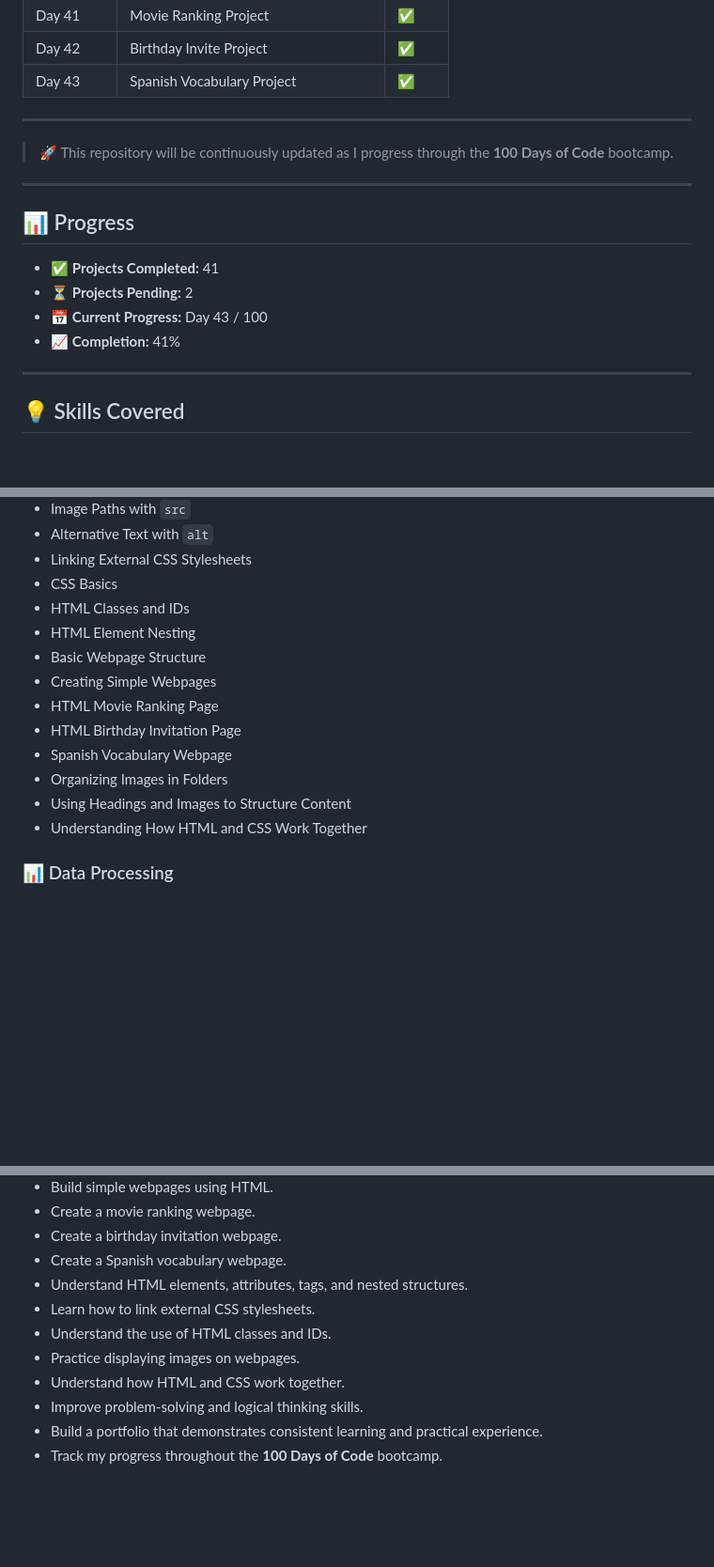
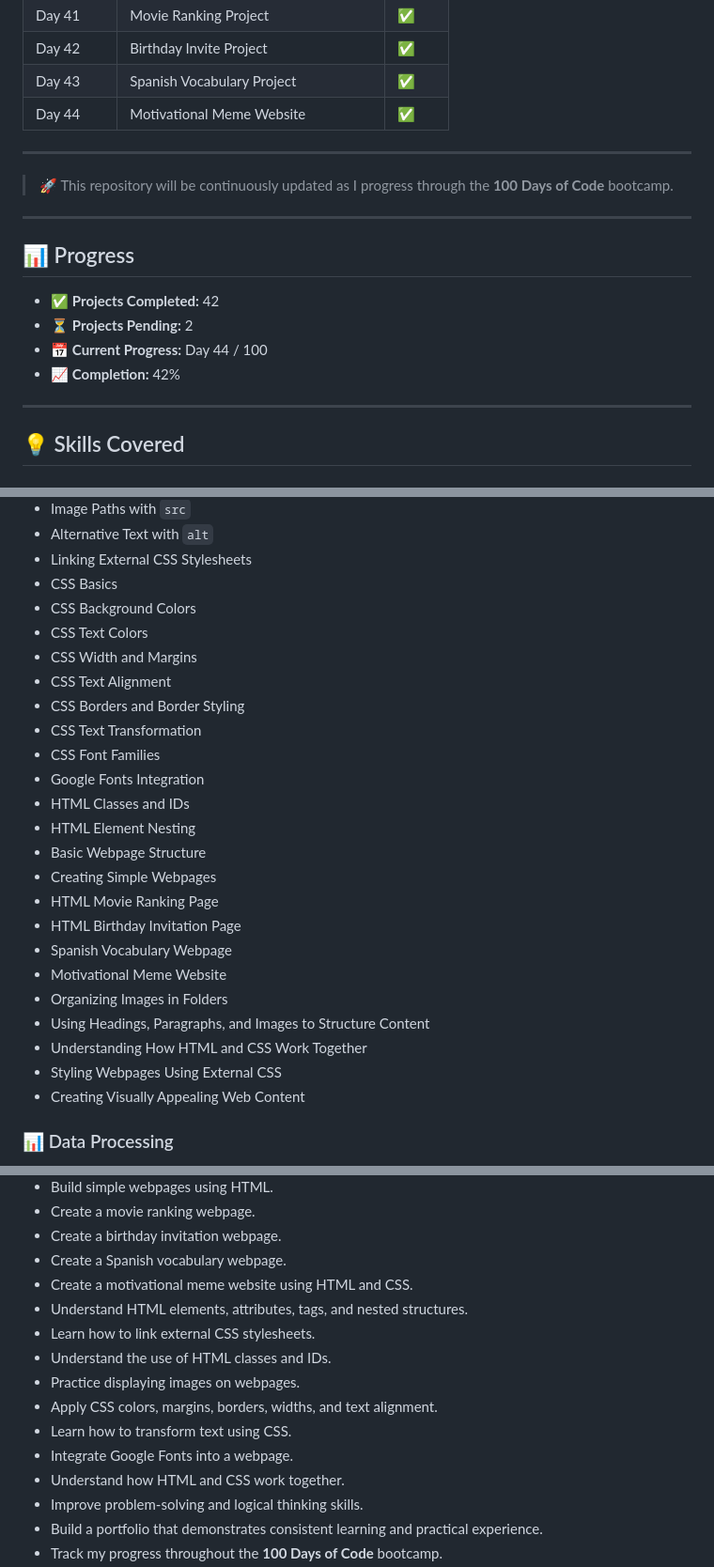
Before and after one commit to alisha-dsz/100-days-of-code-python, a Markdown page: README.md, 3 parts joined by grey strips. Shown at 94% size. Rendered like a GitHub page; blank space fills up the shorter version.

```diff
--- a/README.md
+++ b/README.md
@@ -52,6 +52,7 @@ These projects showcase my journey in Python programming, covering **Python fund
 | Day 41 | Movie Ranking Project | ✅ |
 | Day 42 | Birthday Invite Project | ✅ |
 | Day 43 | Spanish Vocabulary Project | ✅ |
+| Day 44 | Motivational Meme Website | ✅ |
 
 ---
 
@@ -61,10 +62,10 @@ These projects showcase my journey in Python programming, covering **Python fund
 
 ## 📊 Progress
 
-- ✅ **Projects Completed:** 41
+- ✅ **Projects Completed:** 42
 - ⏳ **Projects Pending:** 2
-- 📅 **Current Progress:** Day 43 / 100
-- 📈 **Completion:** 41%
+- 📅 **Current Progress:** Day 44 / 100
+- 📈 **Completion:** 42%
 
 ---
 
@@ -147,6 +148,14 @@ These projects showcase my journey in Python programming, covering **Python fund
 - Alternative Text with `alt`
 - Linking External CSS Stylesheets
 - CSS Basics
+- CSS Background Colors
+- CSS Text Colors
+- CSS Width and Margins
+- CSS Text Alignment
+- CSS Borders and Border Styling
+- CSS Text Transformation
+- CSS Font Families
+- Google Fonts Integration
 - HTML Classes and IDs
 - HTML Element Nesting
 - Basic Webpage Structure
@@ -154,9 +163,12 @@ These projects showcase my journey in Python programming, covering **Python fund
 - HTML Movie Ranking Page
 - HTML Birthday Invitation Page
 - Spanish Vocabulary Webpage
+- Motivational Meme Website
 - Organizing Images in Folders
-- Using Headings and Images to Structure Content
+- Using Headings, Paragraphs, and Images to Structure Content
 - Understanding How HTML and CSS Work Together
+- Styling Webpages Using External CSS
+- Creating Visually Appealing Web Content
 
 ### 📊 Data Processing
 
@@ -507,10 +521,14 @@ The application uses the Sheety API to:
 - Create a movie ranking webpage.
 - Create a birthday invitation webpage.
 - Create a Spanish vocabulary webpage.
+- Create a motivational meme website using HTML and CSS.
 - Understand HTML elements, attributes, tags, and nested structures.
 - Learn how to link external CSS stylesheets.
 - Understand the use of HTML classes and IDs.
 - Practice displaying images on webpages.
+- Apply CSS colors, margins, borders, widths, and text alignment.
+- Learn how to transform text using CSS.
+- Integrate Google Fonts into a webpage.
 - Understand how HTML and CSS work together.
 - Improve problem-solving and logical thinking skills.
 - Build a portfolio that demonstrates consistent learning and practical experience.
```
Also changed, not shown: other parts of README.md (+3 -1 lines).
